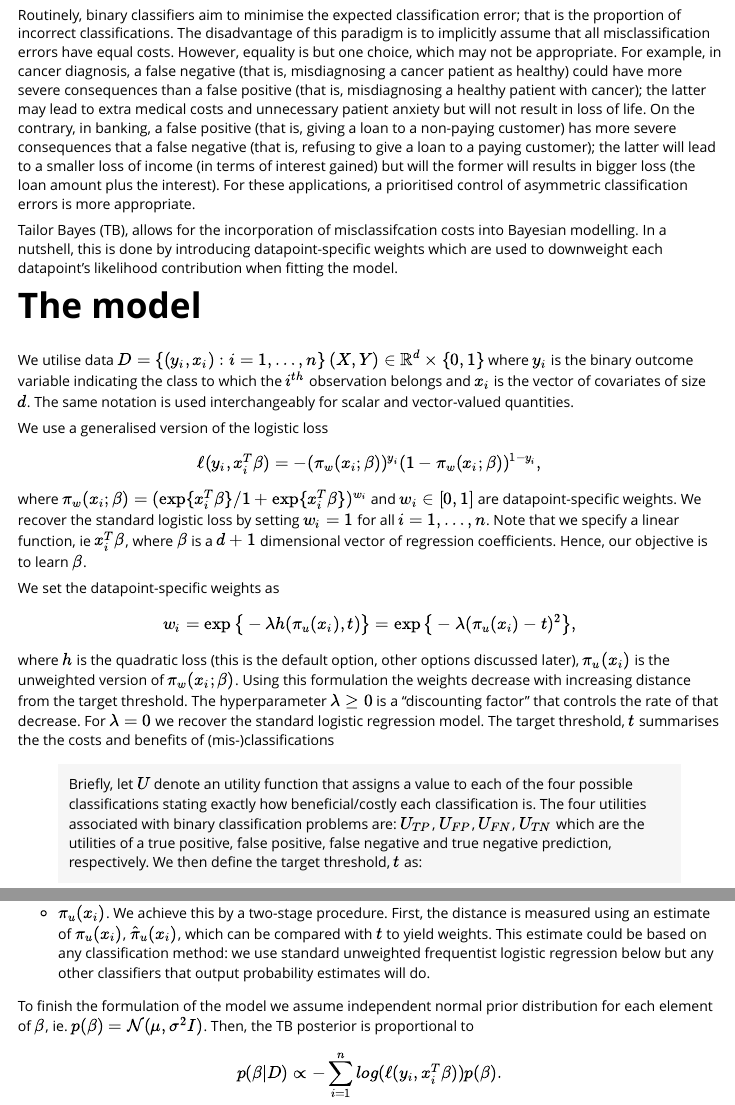
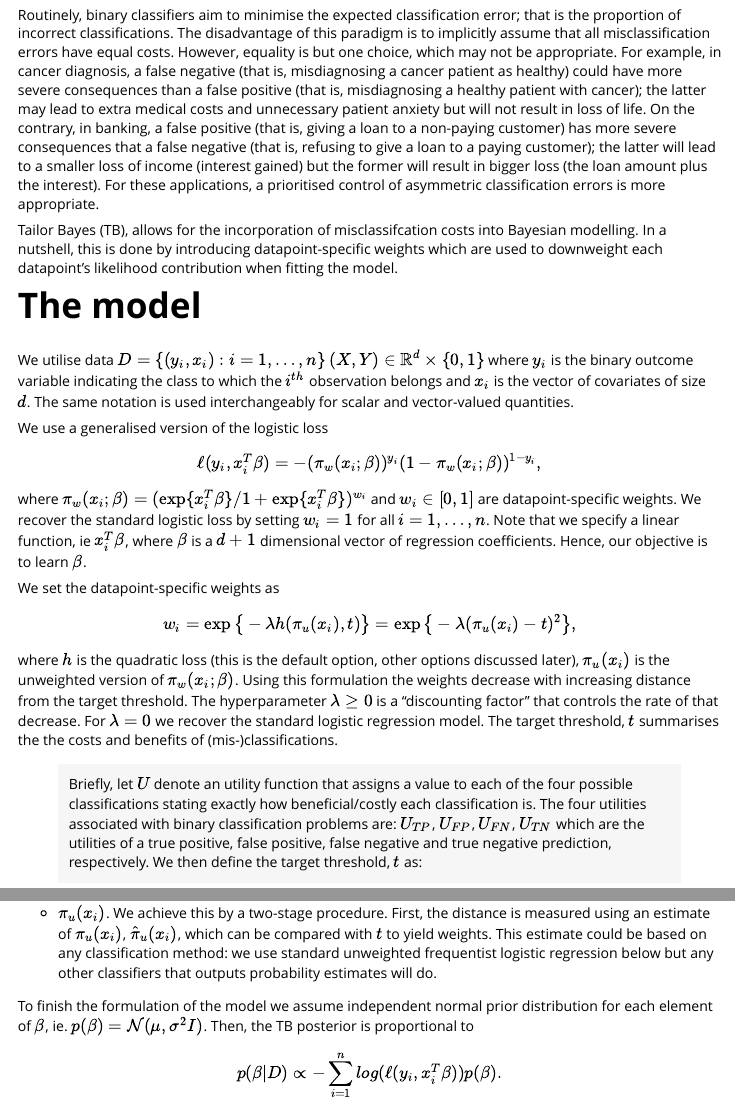
Before and after one commit to solonkarapa/TailorBayes, an R Markdown document (vignettes/intro_TailorBayes.Rmd): the page in a window 1100 px wide, from 210 px down, and a second part further down, joined at a grey line. Rendered offline with R 4.5, knitr and Pandoc, with nearby package versions; code that draws random numbers runs with fixed seeds of ours; some code elsewhere in the file could not run offline.

Commit message:
update 2 vignette

```diff
--- a/vignettes/intro_TailorBayes.Rmd
+++ b/vignettes/intro_TailorBayes.Rmd
@@ -21,7 +21,7 @@ This document refers to TailorBayes version `r packageVersion("TailorBayes")`.
 
 The package provides functions for tailored Bayesian modelling, a simple and widely applicable approach to incorporate misclassification costs into Bayesian inference.
 
-Routinely, binary classifiers aim to minimise the expected classification error; that is the proportion of incorrect classifications. The disadvantage of this paradigm is to implicitly assume that all misclassification errors have equal costs. However, equality is but one choice, which may not be  appropriate. For example, in cancer diagnosis, a false negative (that is, misdiagnosing a cancer patient as healthy) could have more severe consequences than a false positive (that is, misdiagnosing a healthy patient with cancer); the latter may lead to extra medical costs and unnecessary patient anxiety but will not result in loss of life. On the contrary, in banking, a false positive (that is, giving a loan to a non-paying customer) has more severe consequences that a false negative (that is, refusing to give a loan to a paying customer); the latter will lead to a smaller loss of income (in terms of interest gained) but will the former will results in bigger loss (the loan amount plus the interest). For these applications, a prioritised control of asymmetric classification errors is more appropriate.
+Routinely, binary classifiers aim to minimise the expected classification error; that is the proportion of incorrect classifications. The disadvantage of this paradigm is to implicitly assume that all misclassification errors have equal costs. However, equality is but one choice, which may not be  appropriate. For example, in cancer diagnosis, a false negative (that is, misdiagnosing a cancer patient as healthy) could have more severe consequences than a false positive (that is, misdiagnosing a healthy patient with cancer); the latter may lead to extra medical costs and unnecessary patient anxiety but will not result in loss of life. On the contrary, in banking, a false positive (that is, giving a loan to a non-paying customer) has more severe consequences that a false negative (that is, refusing to give a loan to a paying customer); the latter will lead to a smaller loss of income (interest gained) but the former will result in bigger loss (the loan amount plus the interest). For these applications, a prioritised control of asymmetric classification errors is more appropriate.
 
 Tailor Bayes (TB), allows for the incorporation of misclassifcation costs into Bayesian modelling. In a nutshell, this is done by introducing datapoint-specific weights which are used to downweight each datapoint's likelihood contribution when fitting the model.
 
@@ -46,7 +46,7 @@ We set the datapoint-specific weights as
     \label{weights}
 \end{equation}
 
-where $h$ is the quadratic loss (this is the default option, other options discussed later), $\pi_u(x_i)$ is the unweighted version of $\pi_w(x_i;\beta)$. Using this formulation the weights decrease with increasing distance from the target threshold. The hyperparameter $\lambda \ge 0$ is a "discounting factor" that controls the rate of that decrease. For $\lambda = 0$  we recover the standard logistic regression model. The target threshold, $t$ summarises the the costs and benefits of (mis-)classifications
+where $h$ is the quadratic loss (this is the default option, other options discussed later), $\pi_u(x_i)$ is the unweighted version of $\pi_w(x_i;\beta)$. Using this formulation the weights decrease with increasing distance from the target threshold. The hyperparameter $\lambda \ge 0$ is a "discounting factor" that controls the rate of that decrease. For $\lambda = 0$  we recover the standard logistic regression model. The target threshold, $t$ summarises the the costs and benefits of (mis-)classifications.
 
 > Briefly, let $U$ denote an utility function that assigns a value to  each  of  the  four  possible  classifications  stating  exactly  how beneficial/costly each classification is. The four utilities associated with binary classification problems are: $U_{TP}$, $U_{FP}$, $U_{FN}$, $U_{TN}$ which are the utilities of a true positive, false positive, false negative and true negative prediction, respectively. We then define the target threshold, $t$ as:
 
@@ -67,7 +67,7 @@ To costruct the weights we need to specify the following ingredients:
 
 - $\pi_u(x_i)$. We achieve this by a two-stage procedure. First, the distance is measured using an estimate of $\pi_u(x_i)$, $\hat{\pi}_u(x_i)$, which
 can be compared with $t$ to yield weights. This estimate could be based on any classification
-method: we use standard unweighted frequentist logistic regression below but any other classifiers that output probability estimates will do.
+method: we use standard unweighted frequentist logistic regression below but any other classifiers that outputs probability estimates will do.
 
 To finish the formulation of the model we assume independent normal prior distribution for each element of $\beta$, ie. $p(\beta) = \mathcal{N}(\mu, \sigma^2I)$. Then, the TB posterior is proportional to
 
```
Also changed, not shown: vignettes/intro_TailorBayes.Rmd (6 more changed lines).
